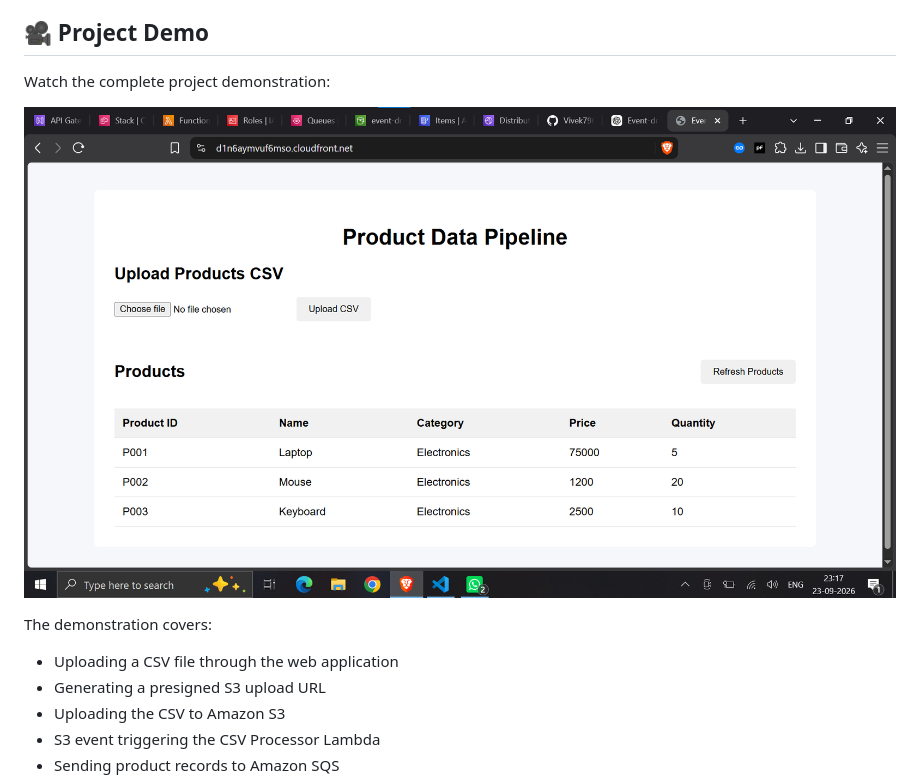
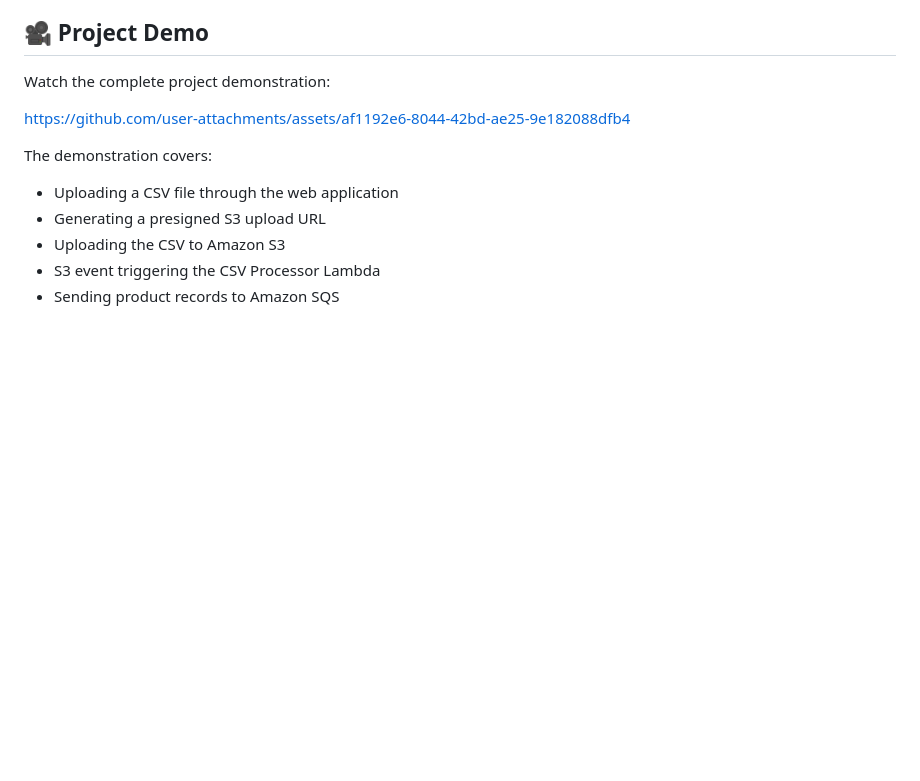
Before and after one commit to Vivek7964/event-driven-serverless-product-pipeline, a Markdown page: README.md, the part around the change. GitHub-like rendering; blank space fills up the shorter version.

Commit message:
Update README with project demo link
Added a link to the project demo video in the README.

```diff
--- a/README.md
+++ b/README.md
@@ -97,7 +97,9 @@ An Amazon SQS Dead Letter Queue is also configured to isolate messages that repe
 
 Watch the complete project demonstration:
 
-[![Project Demo](docs/cloudfront-demo.png)](docs/demo.mp4)
+
+https://github.com/user-attachments/assets/af1192e6-8044-42bd-ae25-9e182088dfb4
+
 
 The demonstration covers:
 
```
